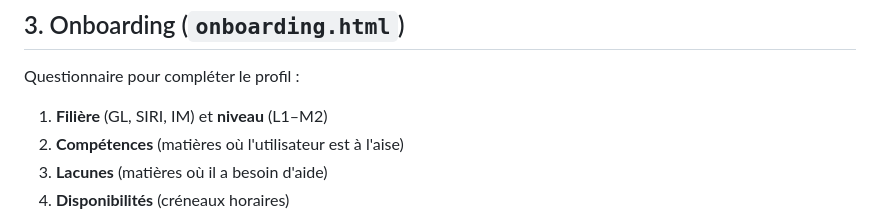
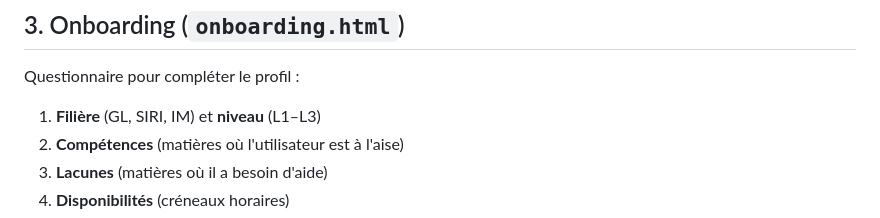
Before and after one commit to urielhgb7-arch/PIL1_2526_64, a Markdown page: Frontend/README.md, the part around the change. Rendered like a GitHub page.

Commit message:
docs(frontend): correction niveaux L1-L3 dans onboarding

```diff
--- a/Frontend/README.md
+++ b/Frontend/README.md
@@ -13,7 +13,7 @@ Présentation de la plateforme. Boutons **Connexion** → `signin.html` et **Ins
 ## 3. Onboarding (`onboarding.html`)
 
 Questionnaire pour compléter le profil :
-1. **Filière** (GL, SIRI, IM) et **niveau** (L1–M2)
+1. **Filière** (GL, SIRI, IM) et **niveau** (L1–L3)
 2. **Compétences** (matières où l'utilisateur est à l'aise)
 3. **Lacunes** (matières où il a besoin d'aide)
 4. **Disponibilités** (créneaux horaires)
```
